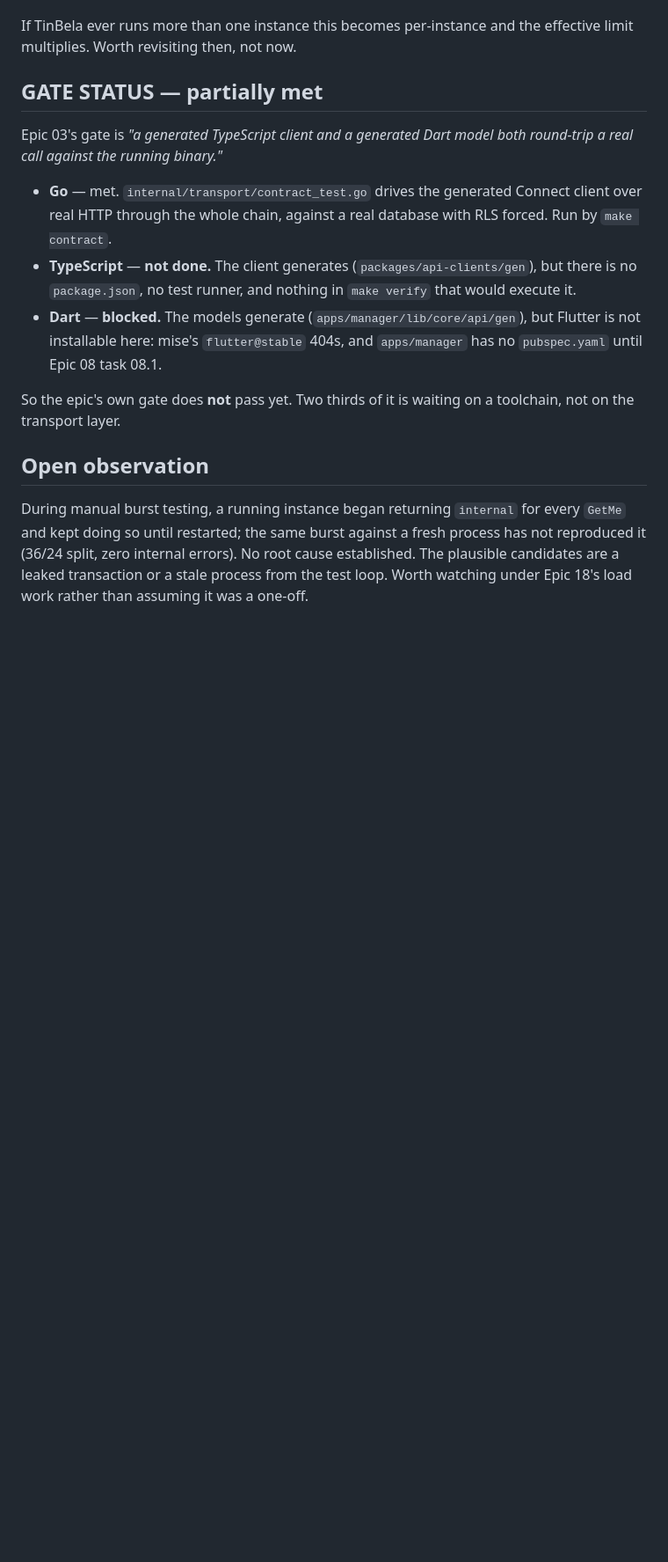
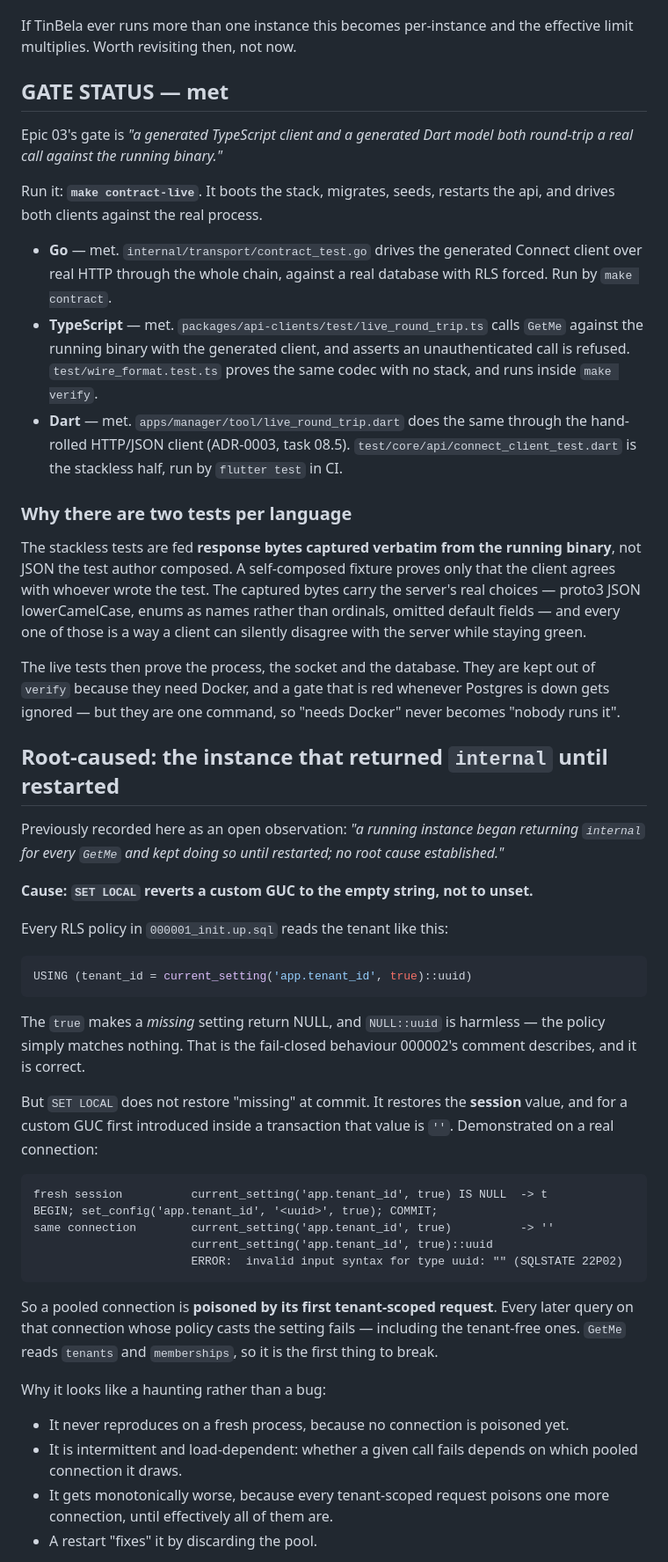
Before and after one commit to nuhin13/TinBela, a Markdown page: docs/eng/transport.md, the part around one of its changes. Shown at 88% size. Rendered like a GitHub page; blank space fills up the shorter version.

````diff
--- a/docs/eng/transport.md
+++ b/docs/eng/transport.md
@@ -84,30 +86,81 @@ Measured: 60 rapid calls on one token gave 36 allowed, 24 `resource_exhausted`
 If TinBela ever runs more than one instance this becomes per-instance and the
 effective limit multiplies. Worth revisiting then, not now.
 
-## GATE STATUS — partially met
+## GATE STATUS — met
 
 Epic 03's gate is *"a generated TypeScript client and a generated Dart model
 both round-trip a real call against the running binary."*
 
+Run it: **`make contract-live`**. It boots the stack, migrates, seeds,
+restarts the api, and drives both clients against the real process.
+
 - **Go** — met. `internal/transport/contract_test.go` drives the generated
   Connect client over real HTTP through the whole chain, against a real
   database with RLS forced. Run by `make contract`.
-- **TypeScript** — **not done.** The client generates
-  (`packages/api-clients/gen`), but there is no `package.json`, no test
-  runner, and nothing in `make verify` that would execute it.
-- **Dart** — **blocked.** The models generate
-  (`apps/manager/lib/core/api/gen`), but Flutter is not installable here:
-  mise's `flutter@stable` 404s, and `apps/manager` has no `pubspec.yaml`
-  until Epic 08 task 08.1.
+- **TypeScript** — met. `packages/api-clients/test/live_round_trip.ts` calls
+  `GetMe` against the running binary with the generated client, and asserts
+  an unauthenticated call is refused. `test/wire_format.test.ts` proves the
+  same codec with no stack, and runs inside `make verify`.
+- **Dart** — met. `apps/manager/tool/live_round_trip.dart` does the same
+  through the hand-rolled HTTP/JSON client (ADR-0003, task 08.5).
+  `test/core/api/connect_client_test.dart` is the stackless half, run by
+  `flutter test` in CI.
 
-So the epic's own gate does **not** pass yet. Two thirds of it is waiting on
-a toolchain, not on the transport layer.
+### Why there are two tests per language
 
-## Open observation
+The stackless tests are fed **response bytes captured verbatim from the
+running binary**, not JSON the test author composed. A self-composed fixture
+proves only that the client agrees with whoever wrote the test. The captured
+bytes carry the server's real choices — proto3 JSON lowerCamelCase, enums as
+names rather than ordinals, omitted default fields — and every one of those
+is a way a client can silently disagree with the server while staying green.
 
-During manual burst testing, a running instance began returning `internal`
-for every `GetMe` and kept doing so until restarted; the same burst against
-a fresh process has not reproduced it (36/24 split, zero internal errors).
-No root cause established. The plausible candidates are a leaked transaction
-or a stale process from the test loop. Worth watching under Epic 18's load
-work rather than assuming it was a one-off.
+The live tests then prove the process, the socket and the database. They are
+kept out of `verify` because they need Docker, and a gate that is red
+whenever Postgres is down gets ignored — but they are one command, so
+"needs Docker" never becomes "nobody runs it".
+
+## Root-caused: the instance that returned `internal` until restarted
+
+Previously recorded here as an open observation: *"a running instance began
+returning `internal` for every `GetMe` and kept doing so until restarted; no
+root cause established."*
+
+**Cause: `SET LOCAL` reverts a custom GUC to the empty string, not to unset.**
+
+Every RLS policy in `000001_init.up.sql` reads the tenant like this:
+
+```sql
+USING (tenant_id = current_setting('app.tenant_id', true)::uuid)
+```
+
+The `true` makes a *missing* setting return NULL, and `NULL::uuid` is
+harmless — the policy simply matches nothing. That is the fail-closed
+behaviour 000002's comment describes, and it is correct.
+
+But `SET LOCAL` does not restore "missing" at commit. It restores the
+**session** value, and for a custom GUC first introduced inside a
+transaction that value is `''`. Demonstrated on a real connection:
+
+```
+fresh session          current_setting('app.tenant_id', true) IS NULL  -> t
+BEGIN; set_config('app.tenant_id', '<uuid>', true); COMMIT;
+same connection        current_setting('app.tenant_id', true)          -> ''
+                       current_setting('app.tenant_id', true)::uuid
+                       ERROR:  invalid input syntax for type uuid: "" (SQLSTATE 22P02)
+```
+
+So a pooled connection is **poisoned by its first tenant-scoped request**.
+Every later query on that connection whose policy casts the setting fails —
+including the tenant-free ones. `GetMe` reads `tenants` and `memberships`,
+so it is the first thing to break.
+
+Why it looks like a haunting rather than a bug:
+
+- It never reproduces on a fresh process, because no connection is poisoned yet.
+- It is intermittent and load-dependent: whether a given call fails depends on
+  which pooled connection it draws.
+- It gets monotonically worse, because every tenant-scoped request poisons one
+  more connection, until effectively all of them are.
+- A restart "fixes" it by discarding the pool.
+
````
Also changed, not shown: other parts of docs/eng/transport.md (+32 -1 lines), PROGRESS.md (+34 -21 lines).
